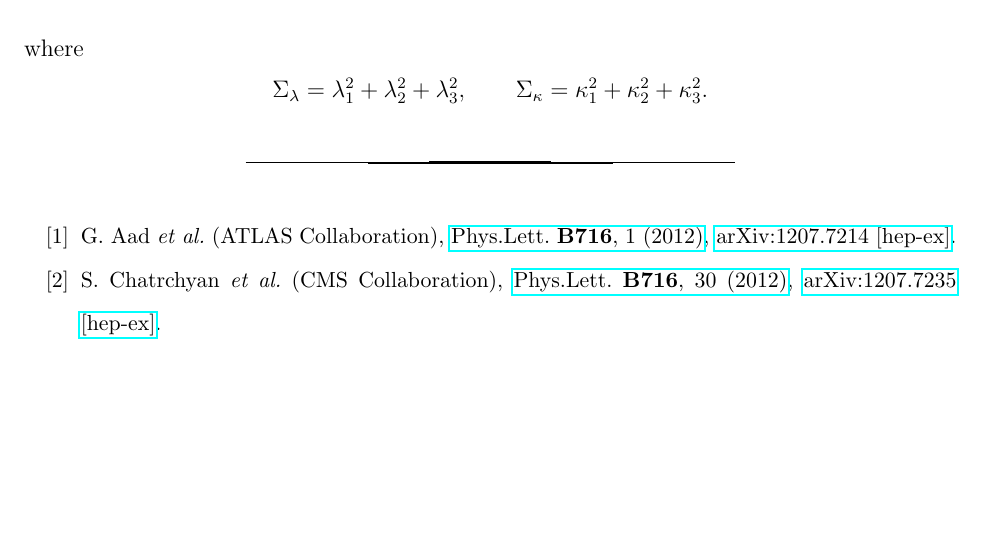
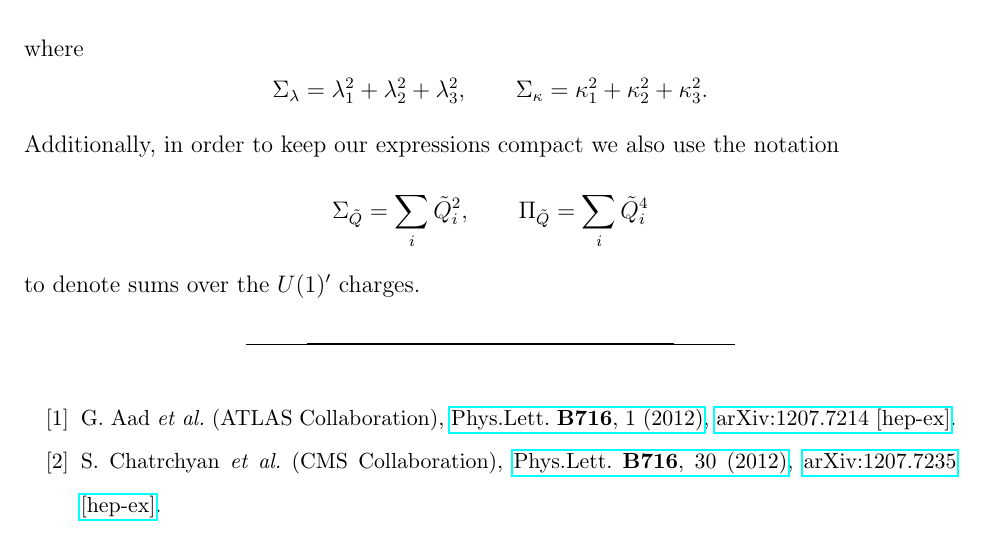
Before and after one commit to azedarach/E6SSM-Tuning, a LaTeX paper (paper/e6ssm-tuning-paper.tex): part of page 26 of 32, cut so that both start at the same text, the shorter picture padded with empty space. Compiled offline with pdfLaTeX.

Commit message:
Added a note explaining notation I am using to try to shorten the expressions for the RGEs, when the numerical values of the U(1)' charges are not substituted in. The length of the general USSM 2-loop RGEs may still be an issue, though.

```diff
--- a/paper/e6ssm-tuning-paper.tex
+++ b/paper/e6ssm-tuning-paper.tex
@@ -1214,6 +1214,11 @@ where
 \begin{equation*}
 \Sigma_\lambda=\lambda_1^2+\lambda_2^2+\lambda_3^2, \qquad \Sigma_\kappa=\kappa_1^2+\kappa_2^2+\kappa_3^2.
 \end{equation*}
+Additionally, in order to keep our expressions compact we also use the notation
+\begin{align*}
+\Sigma_{\tilde{Q}}=\sum_i \tilde{Q}_i^2, \qquad \Pi_{\tilde{Q}}=\sum_i \tilde{Q}_i^4
+\end{align*}
+to denote sums over the $U(1)'$ charges.
 % NB before submission replace this with a copy-paste of the bbl file?
 \bibliography{bibliography}{}
 \end{document}
```
